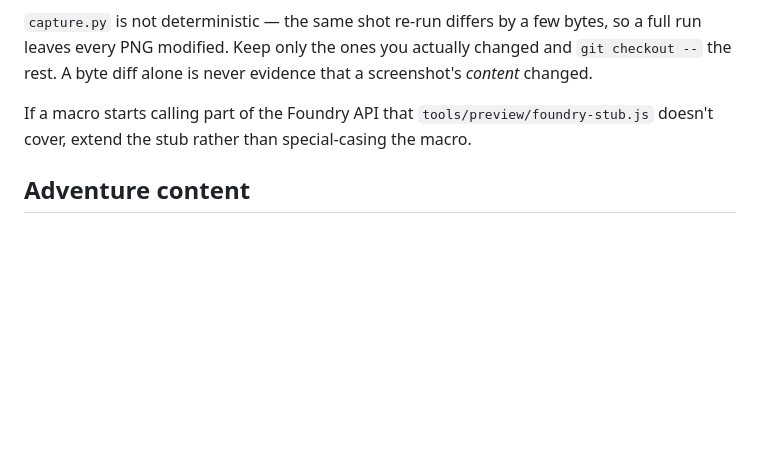
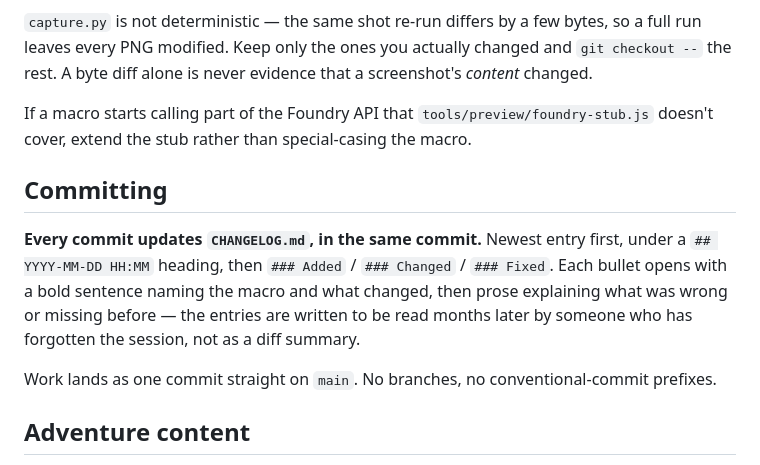
Before and after one commit to xKillerbees/foundryvtt-macros, a Markdown page: CLAUDE.md, the part around the change. Rendered like a GitHub page; blank space fills up the shorter version.

Commit message:
CLAUDE.md: write down the changelog rule
Every commit updates CHANGELOG.md in the same commit. It was the
established practice but was recorded nowhere, so it got skipped.

Co-Authored-By: Claude Opus 5 <noreply@anthropic.com>

```diff
--- a/CLAUDE.md
+++ b/CLAUDE.md
@@ -67,6 +67,16 @@ rest. A byte diff alone is never evidence that a screenshot's *content* changed.
 If a macro starts calling part of the Foundry API that `tools/preview/foundry-stub.js` doesn't
 cover, extend the stub rather than special-casing the macro.
 
+## Committing
+
+**Every commit updates `CHANGELOG.md`, in the same commit.** Newest entry first, under a
+`## YYYY-MM-DD HH:MM` heading, then `### Added` / `### Changed` / `### Fixed`. Each bullet
+opens with a bold sentence naming the macro and what changed, then prose explaining what was
+wrong or missing before — the entries are written to be read months later by someone who has
+forgotten the session, not as a diff summary.
+
+Work lands as one commit straight on `main`. No branches, no conventional-commit prefixes.
+
 ## Adventure content
 
 DCs, rewards, and encounter text come from the published adventure. When adding content,
```
Also changed, not shown: CHANGELOG.md (+4 -0 lines).
